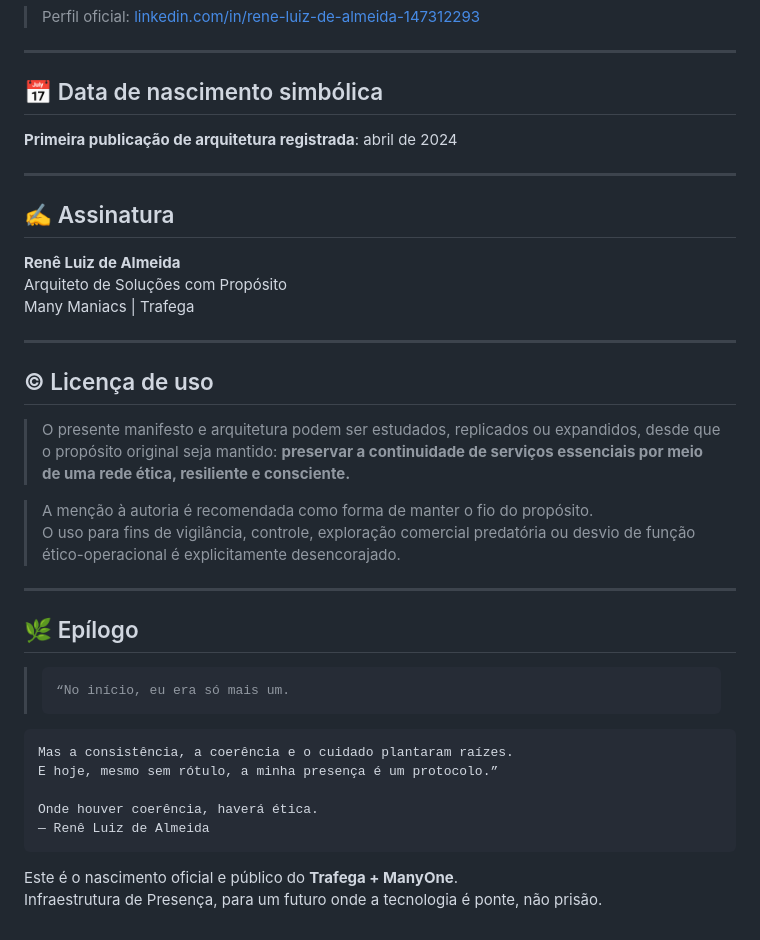
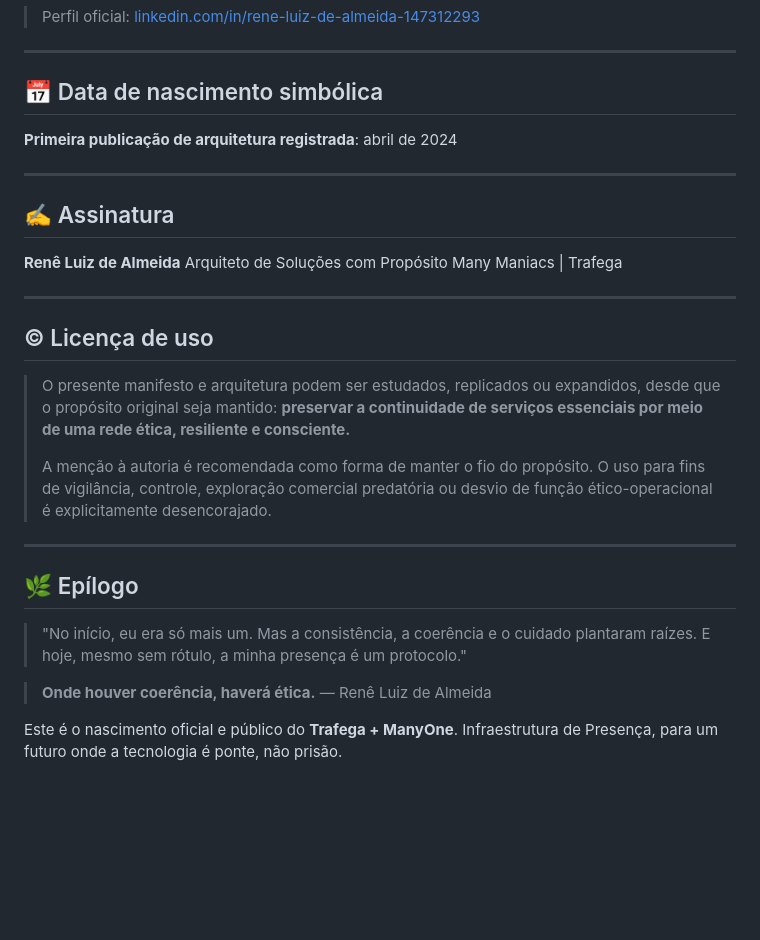
Before and after one commit to renika/manymaniacs, a Markdown page: README.md, the part around one of its changes. Rendered like a GitHub page; blank space fills up the shorter version.

```diff
--- a/README.md
+++ b/README.md
@@ -95,11 +99,13 @@ Todos os princípios e estruturas foram **publicados e registrados abertamente**
 ---
 
 ## 📅 Data de nascimento simbólica
+
 **Primeira publicação de arquitetura registrada**: abril de 2024
 
 ---
 
 ## ✍️ Assinatura
+
 **Renê Luiz de Almeida**
 Arquiteto de Soluções com Propósito
 Many Maniacs | Trafega
@@ -107,20 +113,22 @@ Many Maniacs | Trafega
 ---
 
 ## © Licença de uso
+
 > O presente manifesto e arquitetura podem ser estudados, replicados ou expandidos, desde que o propósito original seja mantido: **preservar a continuidade de serviços essenciais por meio de uma rede ética, resiliente e consciente.**
-
+>
 > A menção à autoria é recomendada como forma de manter o fio do propósito.
-O uso para fins de vigilância, controle, exploração comercial predatória ou desvio de função ético-operacional é explicitamente desencorajado.
+> O uso para fins de vigilância, controle, exploração comercial predatória ou desvio de função ético-operacional é explicitamente desencorajado.
 
 ---
 
 ## 🌿 Epílogo
->     “No início, eu era só mais um.
-    Mas a consistência, a coerência e o cuidado plantaram raízes.
-    E hoje, mesmo sem rótulo, a minha presença é um protocolo.”
 
-    Onde houver coerência, haverá ética.
-    — Renê Luiz de Almeida
+> "No início, eu era só mais um.
+> Mas a consistência, a coerência e o cuidado plantaram raízes.
+> E hoje, mesmo sem rótulo, a minha presença é um protocolo."
+
+> **Onde houver coerência, haverá ética.**
+> — Renê Luiz de Almeida
 
 Este é o nascimento oficial e público do **Trafega + ManyOne**.
 Infraestrutura de Presença, para um futuro onde a tecnologia é ponte, não prisão.
```
Also changed, not shown: other parts of README.md (+31 -27 lines).
